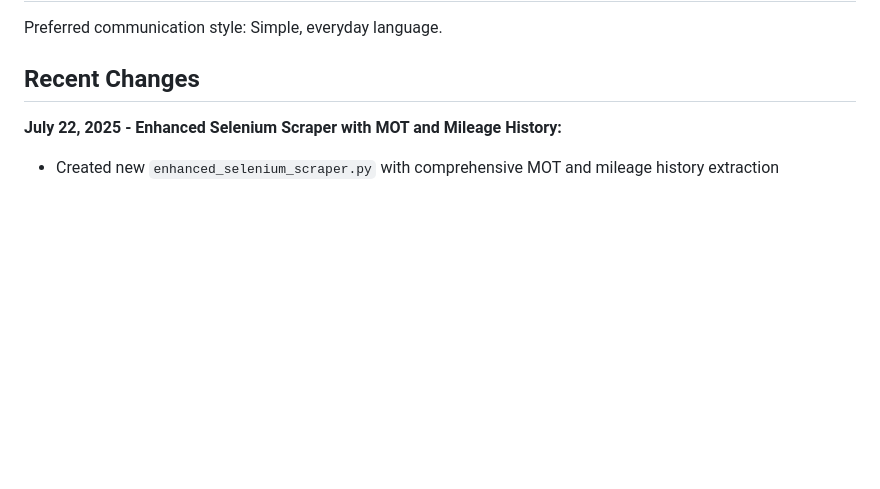
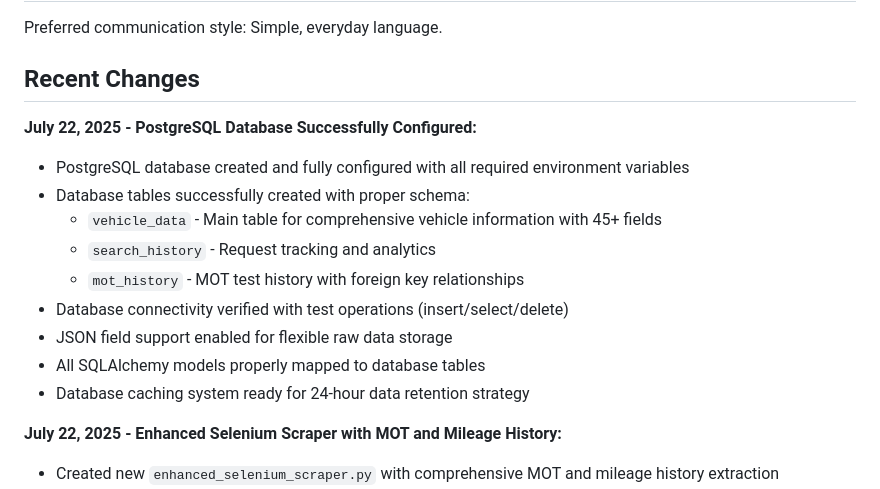
Before and after one commit to Bluetickme-App/VRM-API-lookup, a Markdown page: replit.md, the part around the change. Drawn GitHub-style; blank space fills up the shorter version.

Commit message:
Document successful configuration of database and scraper enhancements
Documented PostgreSQL database setup and recent enhancements to Selenium scraper.

Replit-Commit-Author: Agent
Replit-Commit-Session-Id: 1cd6c19f-6cfc-425f-b179-0e88cfeac3f7
Replit-Commit-Screenshot-Url: https://storage.googleapis.com/screenshot-production-us-central1/ec0e9895-6168-423d-9b52-c411fde2fb5a/1cd6c19f-6cfc-425f-b179-0e88cfeac3f7/f0rcUpq

```diff
--- a/replit.md
+++ b/replit.md
@@ -7,6 +7,17 @@ This is a comprehensive UK vehicle data extraction API that provides real-time v
 Preferred communication style: Simple, everyday language.
 
 ## Recent Changes
+**July 22, 2025 - PostgreSQL Database Successfully Configured:**
+- PostgreSQL database created and fully configured with all required environment variables
+- Database tables successfully created with proper schema:
+  - `vehicle_data` - Main table for comprehensive vehicle information with 45+ fields
+  - `search_history` - Request tracking and analytics
+  - `mot_history` - MOT test history with foreign key relationships
+- Database connectivity verified with test operations (insert/select/delete)
+- JSON field support enabled for flexible raw data storage
+- All SQLAlchemy models properly mapped to database tables
+- Database caching system ready for 24-hour data retention strategy
+
 **July 22, 2025 - Enhanced Selenium Scraper with MOT and Mileage History:**
 - Created new `enhanced_selenium_scraper.py` with comprehensive MOT and mileage history extraction
 - Enhanced scraper now navigates to specific MOT history and mileage history pages
```
